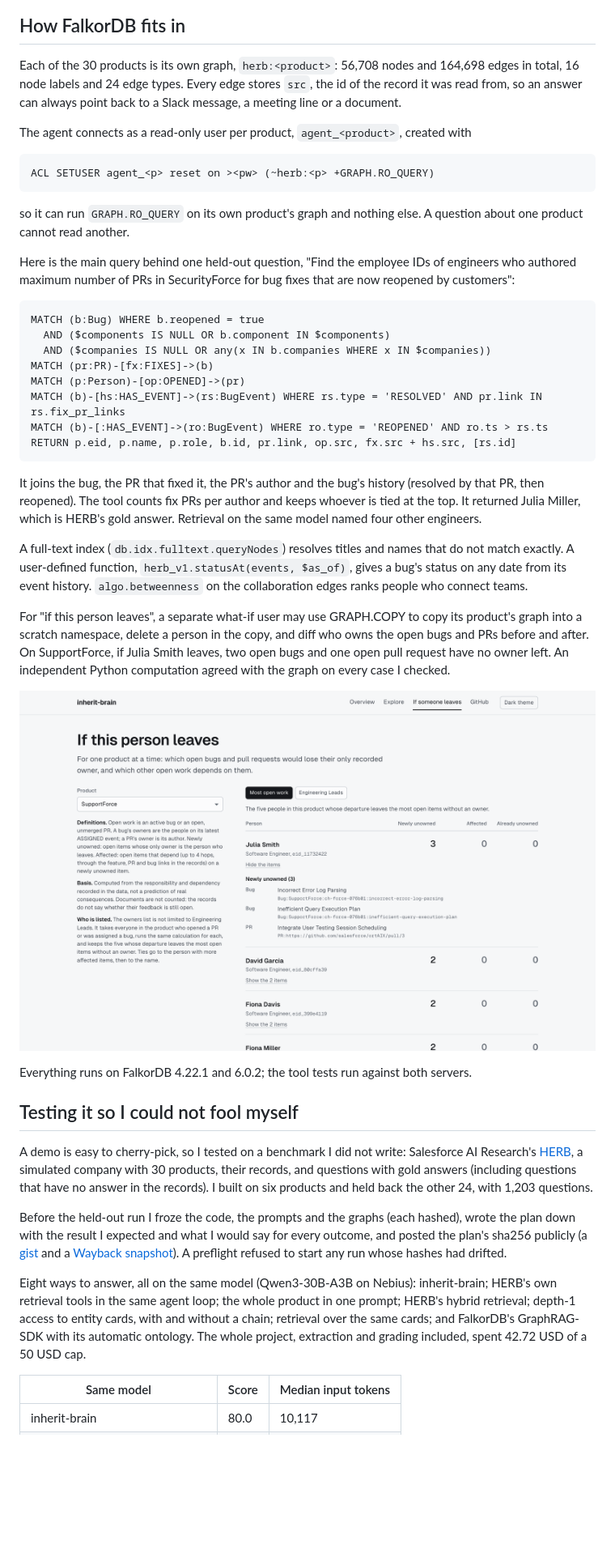
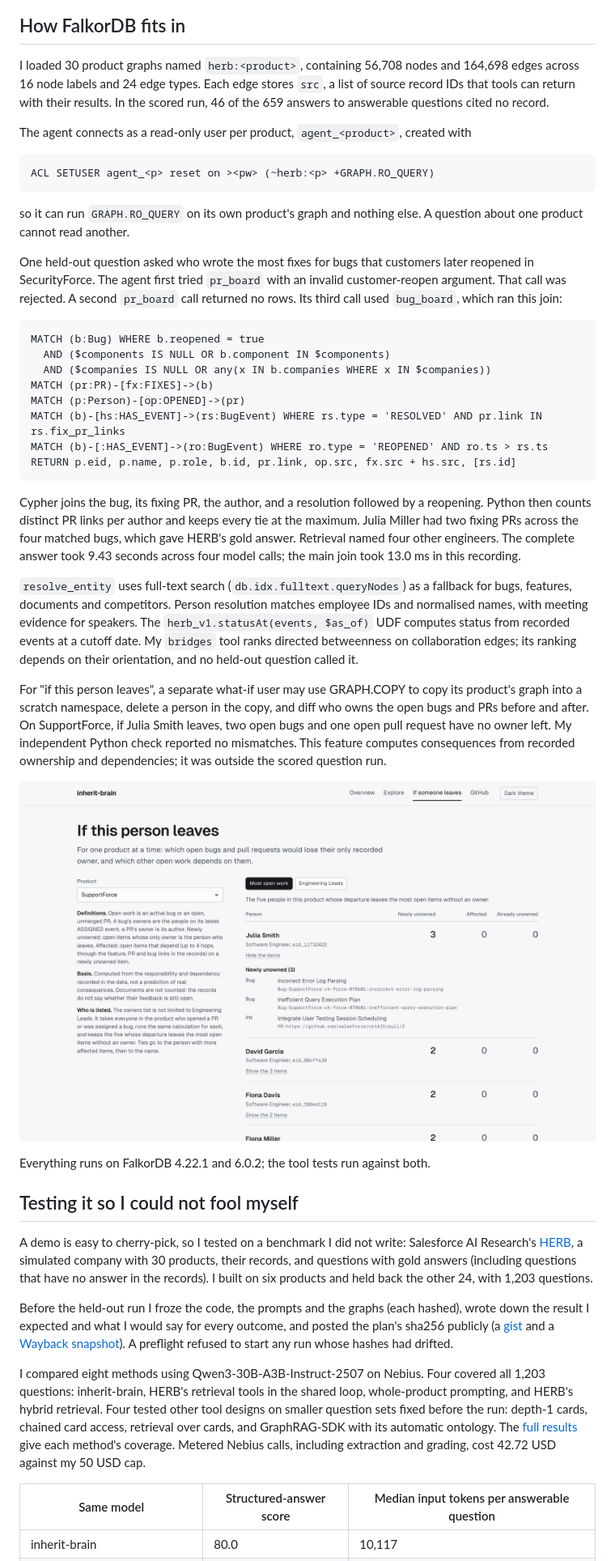
Before and after one commit to zeyusuntt/inherit-brain, a Markdown page: docs/blog/post.md, the part around one of its changes. Shown at 81% size. Rendered like a GitHub page; blank space fills up the shorter version.

````diff
--- a/docs/blog/post.md
+++ b/docs/blog/post.md
@@ -23,7 +25,7 @@ For the spec question on one product, SupportForce, the agent made one tool call
 
 ## How FalkorDB fits in
 
-Each of the 30 products is its own graph, `herb:<product>`: 56,708 nodes and 164,698 edges in total, 16 node labels and 24 edge types. Every edge stores `src`, the id of the record it was read from, so an answer can always point back to a Slack message, a meeting line or a document.
+I loaded 30 product graphs named `herb:<product>`, containing 56,708 nodes and 164,698 edges across 16 node labels and 24 edge types. Each edge stores `src`, a list of source record IDs that tools can return with their results. In the scored run, 46 of the 659 answers to answerable questions cited no record.
 
 The agent connects as a read-only user per product, `agent_<product>`, created with
 
@@ -33,7 +35,7 @@ ACL SETUSER agent_<p> reset on ><pw> (~herb:<p> +GRAPH.RO_QUERY)
 
 so it can run `GRAPH.RO_QUERY` on its own product's graph and nothing else. A question about one product cannot read another.
 
-Here is the main query behind one held-out question, "Find the employee IDs of engineers who authored maximum number of PRs in SecurityForce for bug fixes that are now reopened by customers":
+One held-out question asked who wrote the most fixes for bugs that customers later reopened in SecurityForce. The agent first tried `pr_board` with an invalid customer-reopen argument. That call was rejected. A second `pr_board` call returned no rows. Its third call used `bug_board`, which ran this join:
 
 ```cypher
 MATCH (b:Bug) WHERE b.reopened = true
@@ -46,9 +48,9 @@ MATCH (b)-[:HAS_EVENT]->(ro:BugEvent) WHERE ro.type = 'REOPENED' AND ro.ts > rs.
 RETURN p.eid, p.name, p.role, b.id, pr.link, op.src, fx.src + hs.src, [rs.id]
 ```
 
-It joins the bug, the PR that fixed it, the PR's author and the bug's history (resolved by that PR, then reopened). The tool counts fix PRs per author and keeps whoever is tied at the top. It returned Julia Miller, which is HERB's gold answer. Retrieval on the same model named four other engineers.
+Cypher joins the bug, its fixing PR, the author, and a resolution followed by a reopening. Python then counts distinct PR links per author and keeps every tie at the maximum. Julia Miller had two fixing PRs across the four matched bugs, which gave HERB's gold answer. Retrieval named four other engineers. The complete answer took 9.43 seconds across four model calls; the main join took 13.0 ms in this recording.
 
-A full-text index (`db.idx.fulltext.queryNodes`) resolves titles and names that do not match exactly. A user-defined function, `herb_v1.statusAt(events, $as_of)`, gives a bug's status on any date from its event history. `algo.betweenness` on the collaboration edges ranks people who connect teams.
+`resolve_entity` uses full-text search (`db.idx.fulltext.queryNodes`) as a fallback for bugs, features, documents and competitors. Person resolution matches employee IDs and normalised names, with meeting evidence for speakers. The `herb_v1.statusAt(events, $as_of)` UDF computes status from recorded events at a cutoff date. My `bridges` tool ranks directed betweenness on collaboration edges; its ranking depends on their orientation, and no held-out question called it.
 
-For "if this person leaves", a separate what-if user may use GRAPH.COPY to copy its product's graph into a scratch namespace, delete a person in the copy, and diff who owns the open bugs and PRs before and after. On SupportForce, if Julia Smith leaves, two open bugs and one open pull request have no owner left. An independent Python computation agreed with the graph on every case I checked.
+For "if this person leaves", a separate what-if user may use GRAPH.COPY to copy its product's graph into a scratch namespace, delete a person in the copy, and diff who owns the open bugs and PRs before and after. On SupportForce, if Julia Smith leaves, two open bugs and one open pull request have no owner left. My independent Python check reported no mismatches. This feature computes consequences from recorded ownership and dependencies; it was outside the scored question run.
 
@@ -56,15 +58,15 @@ For "if this person leaves", a separate what-if user may use GRAPH.COPY to copy
 
-Everything runs on FalkorDB 4.22.1 and 6.0.2; the tool tests run against both servers.
+Everything runs on FalkorDB 4.22.1 and 6.0.2; the tool tests run against both.
 
 ## Testing it so I could not fool myself
 
 A demo is easy to cherry-pick, so I tested on a benchmark I did not write: Salesforce AI Research's [HERB](https://github.com/SalesforceAIResearch/HERB), a simulated company with 30 products, their records, and questions with gold answers (including questions that have no answer in the records). I built on six products and held back the other 24, with 1,203 questions.
 
-Before the held-out run I froze the code, the prompts and the graphs (each hashed), wrote the plan down with the result I expected and what I would say for every outcome, and posted the plan's sha256 publicly (a [gist](https://gist.github.com/zeyusuntt/3012ee12697e7afade6d820e95d6bd67) and a [Wayback snapshot](https://web.archive.org/web/20261017025021/https://gist.github.com/zeyusuntt/3012ee12697e7afade6d820e95d6bd67)). A preflight refused to start any run whose hashes had drifted.
+Before the held-out run I froze the code, the prompts and the graphs (each hashed), wrote down the result I expected and what I would say for every outcome, and posted the plan's sha256 publicly (a [gist](https://gist.github.com/zeyusuntt/3012ee12697e7afade6d820e95d6bd67) and a [Wayback snapshot](https://web.archive.org/web/20261017025021/https://gist.github.com/zeyusuntt/3012ee12697e7afade6d820e95d6bd67)). A preflight refused to start any run whose hashes had drifted.
 
-Eight ways to answer, all on the same model (Qwen3-30B-A3B on Nebius): inherit-brain; HERB's own retrieval tools in the same agent loop; the whole product in one prompt; HERB's hybrid retrieval; depth-1 access to entity cards, with and without a chain; retrieval over the same cards; and FalkorDB's GraphRAG-SDK with its automatic ontology. The whole project, extraction and grading included, spent 42.72 USD of a 50 USD cap.
+I compared eight methods using Qwen3-30B-A3B-Instruct-2507 on Nebius. Four covered all 1,203 questions: inherit-brain, HERB's retrieval tools in the shared loop, whole-product prompting, and HERB's hybrid retrieval. Four tested other tool designs on smaller question sets fixed before the run: depth-1 cards, chained card access, retrieval over cards, and GraphRAG-SDK with its automatic ontology. The [full results](https://github.com/zeyusuntt/inherit-brain/blob/main/results/RESULTS.md) give each method's coverage. Metered Nebius calls, including extraction and grading, cost 42.72 USD against my 50 USD cap.
 
-| Same model | Score | Median input tokens |
+| Same model | Structured-answer score | Median input tokens per answerable question |
 |---|---|---|
 | inherit-brain | 80.0 | 10,117 |
 | HERB's retrieval tools, same loop | 39.2 | 46,451 |
````
Also changed, not shown: other parts of docs/blog/post.md (+25 -19 lines).
